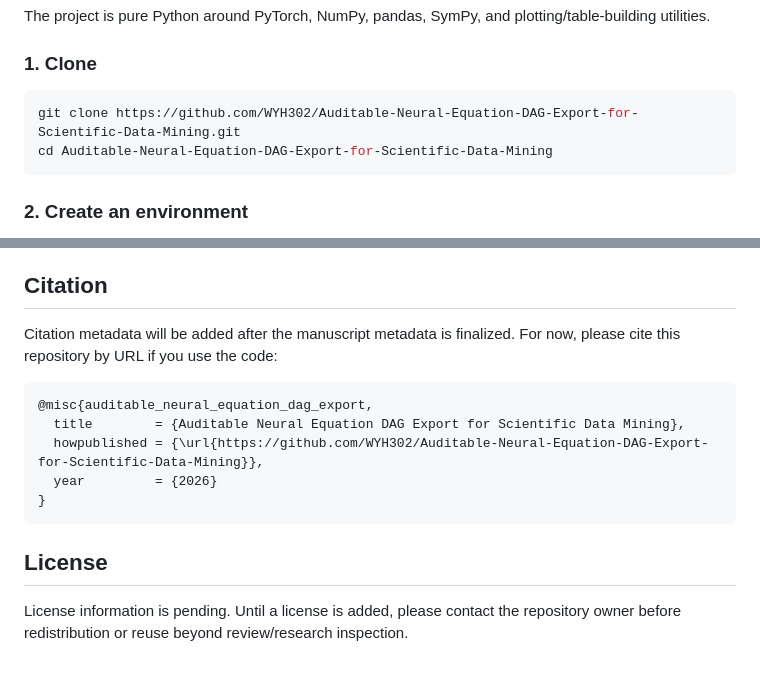
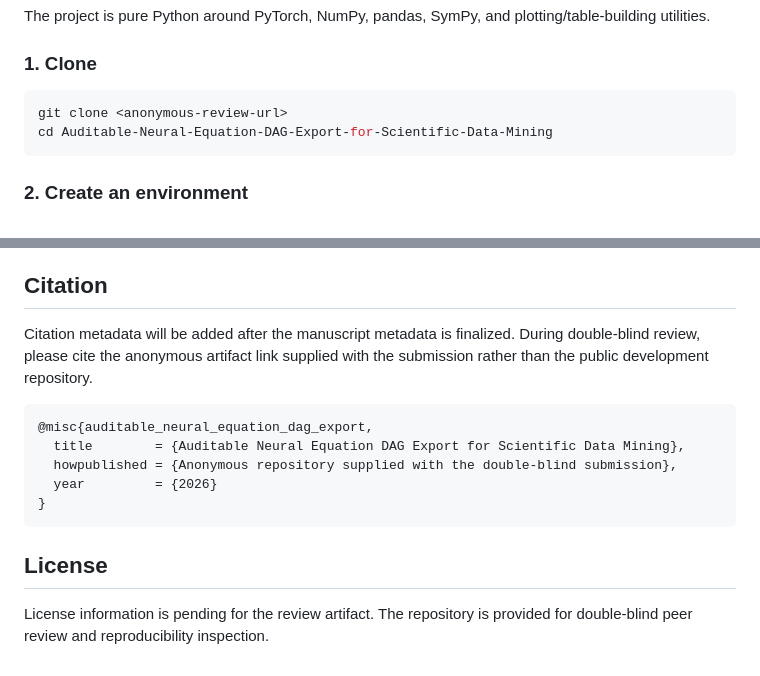
Before and after one commit to WYH302/Auditable-Neural-Equation-DAG-Export-for-Scientific-Data-Mining, a Markdown page: README.md, 2 parts joined by grey strips. Drawn GitHub-style.

Commit message:
Anonymize review-facing README text

````diff
--- a/README.md
+++ b/README.md
@@ -98,7 +98,7 @@ The project is pure Python around PyTorch, NumPy, pandas, SymPy, and plotting/ta
 ### 1. Clone
 
 ```bash
-git clone https://github.com/WYH302/Auditable-Neural-Equation-DAG-Export-for-Scientific-Data-Mining.git
+git clone <anonymous-review-url>
 cd Auditable-Neural-Equation-DAG-Export-for-Scientific-Data-Mining
 ```
 
@@ -306,16 +306,16 @@ Planned cleanup items:
 
 ## Citation
 
-Citation metadata will be added after the manuscript metadata is finalized. For now, please cite this repository by URL if you use the code:
+Citation metadata will be added after the manuscript metadata is finalized. During double-blind review, please cite the anonymous artifact link supplied with the submission rather than the public development repository.
 
 ```bibtex
 @misc{auditable_neural_equation_dag_export,
   title        = {Auditable Neural Equation DAG Export for Scientific Data Mining},
-  howpublished = {\url{https://github.com/WYH302/Auditable-Neural-Equation-DAG-Export-for-Scientific-Data-Mining}},
+  howpublished = {Anonymous repository supplied with the double-blind submission},
   year         = {2026}
 }
 ```
 
 ## License
 
-License information is pending. Until a license is added, please contact the repository owner before redistribution or reuse beyond review/research inspection.
+License information is pending for the review artifact. The repository is provided for double-blind peer review and reproducibility inspection.
````
